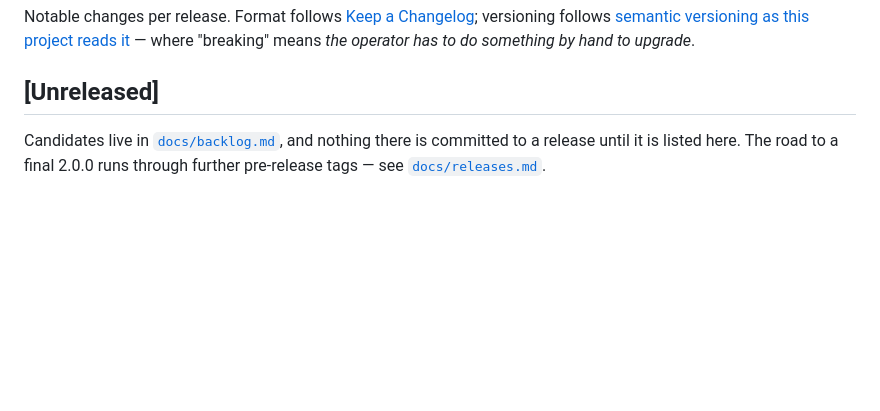
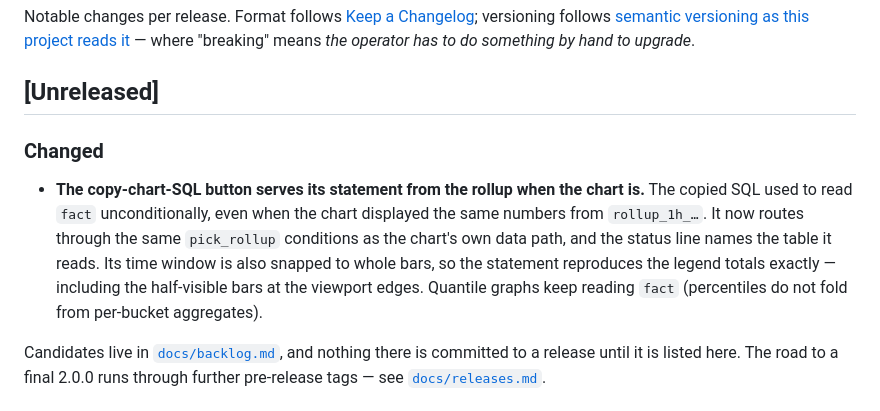
Before and after one commit to worldline/Starcubes, a Markdown page: CHANGELOG.md, the part around the change. Rendered like a GitHub page; blank space fills up the shorter version.

Commit message:
Changelog entry for the rollup-served copy-chart-SQL button
Co-Authored-By: Claude <noreply@anthropic.com>

```diff
--- a/CHANGELOG.md
+++ b/CHANGELOG.md
@@ -6,6 +6,18 @@ Notable changes per release. Format follows
 "breaking" means *the operator has to do something by hand to upgrade*.
 
 ## [Unreleased]
+
+### Changed
+
+- **The copy-chart-SQL button serves its statement from the rollup when the
+  chart is.** The copied SQL used to read `fact` unconditionally, even when
+  the chart displayed the same numbers from `rollup_1h_…`. It now routes
+  through the same `pick_rollup` conditions as the chart's own data path,
+  and the status line names the table it reads. Its time window is also
+  snapped to whole bars, so the statement reproduces the legend totals
+  exactly — including the half-visible bars at the viewport edges. Quantile
+  graphs keep reading `fact` (percentiles do not fold from per-bucket
+  aggregates).
 
 Candidates live in [`docs/backlog.md`](docs/backlog.md), and nothing there is
 committed to a release until it is listed here. The road to a final 2.0.0
```
